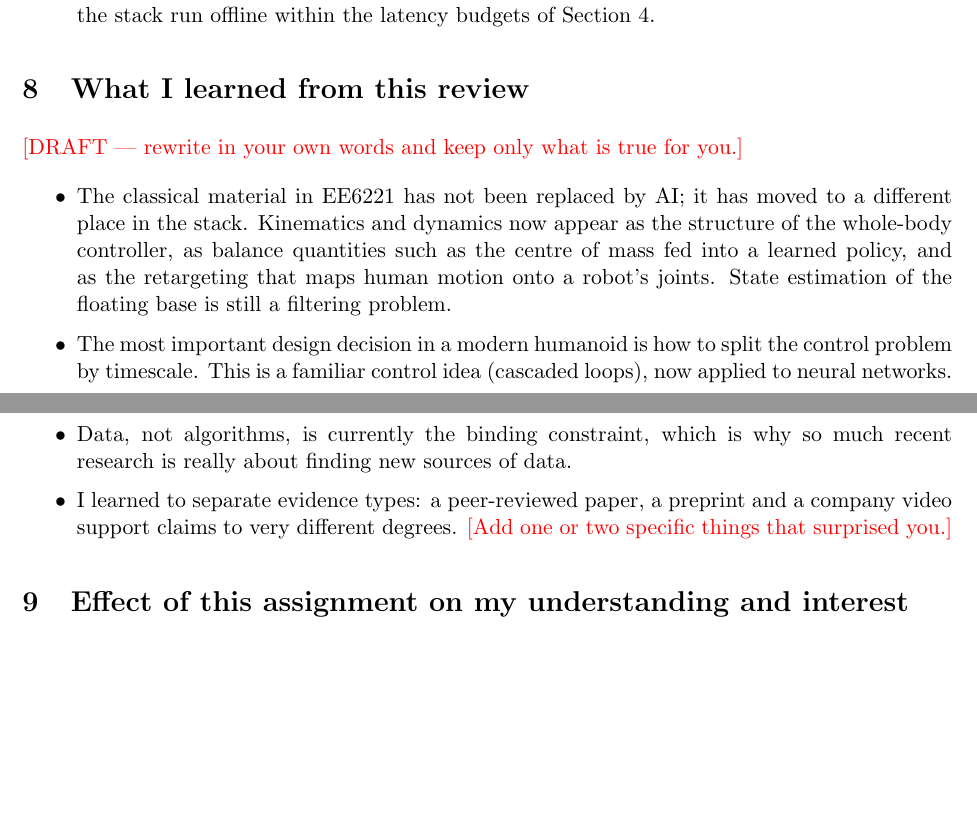
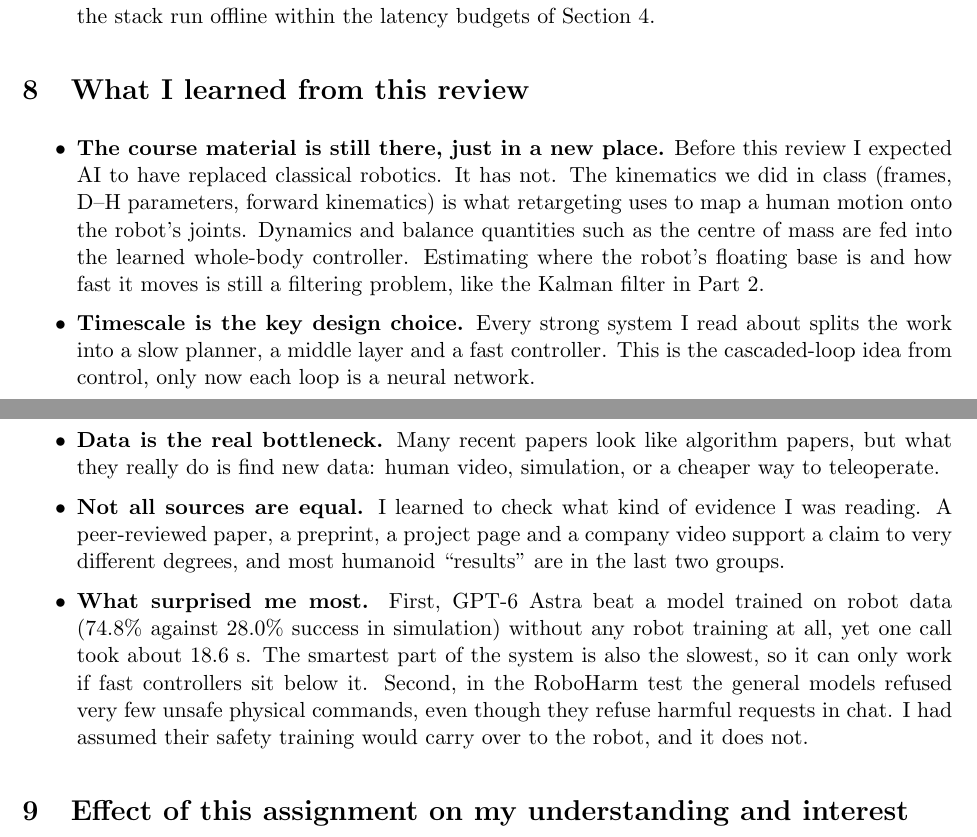
Before and after one commit to jeffery-han/NTU-CCA-courses, a LaTeX problem sheet (EE-6221/assignments/ca2-report/ca2-humanoid-robots-report.tex): two parts of pages 9 and 10 of 11, joined at a grey line, cut so that both start at the same text, the shorter picture padded with empty space. Compiled offline with pdfLaTeX.

Commit message:
EE-6221: CA2 report - write Section 8 (what I learned)
Co-Authored-By: Claude Opus 5.5 <noreply@anthropic.com>

```diff
--- a/EE-6221/assignments/ca2-report/ca2-humanoid-robots-report.tex
+++ b/EE-6221/assignments/ca2-report/ca2-humanoid-robots-report.tex
@@ -522,24 +522,34 @@ commercial use.
 %-----------------------------------------------------------------
 \section{What I learned from this review}
 
-\yours{DRAFT --- rewrite in your own words and keep only what is true for
-you.}
-
 \begin{itemize}
-  \item The classical material in EE6221 has not been replaced by AI; it has
-  moved to a different place in the stack.  Kinematics and dynamics now
-  appear as the structure of the whole-body controller, as balance
-  quantities such as the centre of mass fed into a learned policy, and as
-  the retargeting that maps human motion onto a robot's joints.  State
-  estimation of the floating base is still a filtering problem.
-  \item The most important design decision in a modern humanoid is how to
-  split the control problem by timescale.  This is a familiar control idea
-  (cascaded loops), now applied to neural networks.
-  \item Data, not algorithms, is currently the binding constraint, which is
-  why so much recent research is really about finding new sources of data.
-  \item I learned to separate evidence types: a peer-reviewed paper, a
-  preprint and a company video support claims to very different degrees.
-  \yours{Add one or two specific things that surprised you.}
+  \item \textbf{The course material is still there, just in a new place.}
+  Before this review I expected AI to have replaced classical robotics.  It
+  has not.  The kinematics we did in class (frames, D--H parameters,
+  forward kinematics) is what retargeting uses to map a human motion onto
+  the robot's joints.  Dynamics and balance quantities such as the centre of
+  mass are fed into the learned whole-body controller.  Estimating where the
+  robot's floating base is and how fast it moves is still a filtering
+  problem, like the Kalman filter in Part~2.
+  \item \textbf{Timescale is the key design choice.}  Every strong system I
+  read about splits the work into a slow planner, a middle layer and a fast
+  controller.  This is the cascaded-loop idea from control, only now each
+  loop is a neural network.
+  \item \textbf{Data is the real bottleneck.}  Many recent papers look like
+  algorithm papers, but what they really do is find new data: human video,
+  simulation, or a cheaper way to teleoperate.
+  \item \textbf{Not all sources are equal.}  I learned to check what kind of
+  evidence I was reading.  A peer-reviewed paper, a preprint, a project
+  page and a company video support a claim to very different degrees, and
+  most humanoid ``results'' are in the last two groups.
+  \item \textbf{What surprised me most.}  First, GPT-6 Astra beat a model
+  trained on robot data (74.8\% against 28.0\% success in simulation)
+  without any robot training at all, yet one call took about 18.6~s.  The
+  smartest part of the system is also the slowest, so it can only work if
+  fast controllers sit below it.  Second, in the RoboHarm test the general
+  models refused very few unsafe physical commands, even though they refuse
+  harmful requests in chat.  I had assumed their safety training would carry
+  over to the robot, and it does not.
 \end{itemize}
 
 %-----------------------------------------------------------------
```
Also changed, not shown: EE-6221/assignments/ca2-report/ca2-humanoid-robots-report.pdf.
